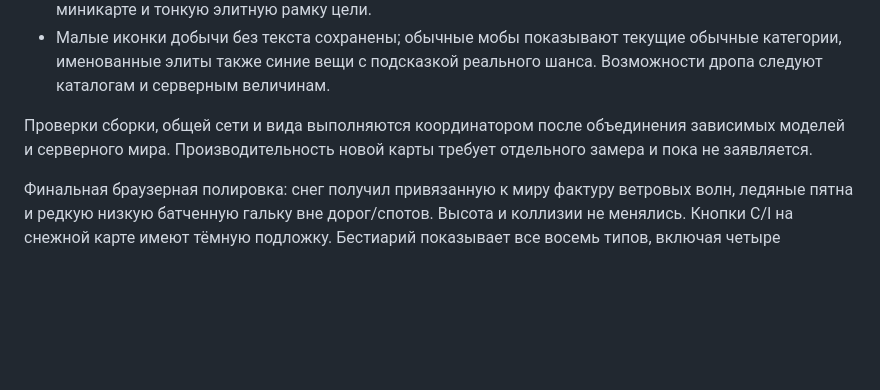
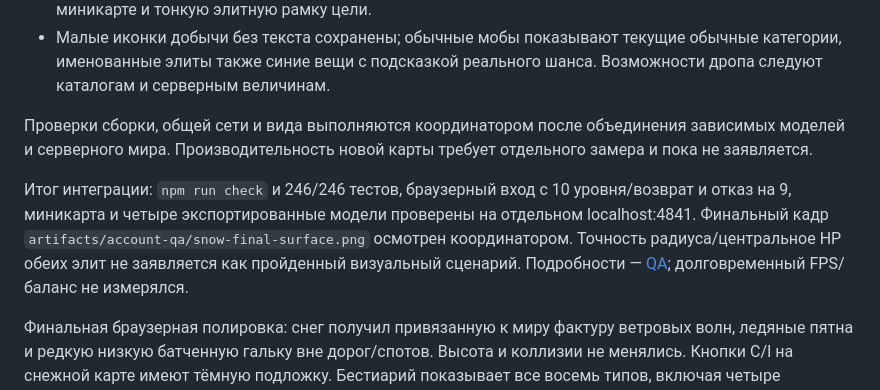
Before and after one commit to igorbilogubov/AshenFrontier, a Markdown page: docs/SNOW_ENVIRONMENT.md, the part around the change. Drawn GitHub-style; blank space fills up the shorter version.

```diff
--- a/docs/SNOW_ENVIRONMENT.md
+++ b/docs/SNOW_ENVIRONMENT.md
@@ -10,4 +10,6 @@
 
 Проверки сборки, общей сети и вида выполняются координатором после объединения зависимых моделей и серверного мира. Производительность новой карты требует отдельного замера и пока не заявляется.
 
+Итог интеграции: `npm run check` и 246/246 тестов, браузерный вход с 10 уровня/возврат и отказ на 9, миникарта и четыре экспортированные модели проверены на отдельном localhost:4841. Финальный кадр `artifacts/account-qa/snow-final-surface.png` осмотрен координатором. Точность радиуса/центральное HP обеих элит не заявляется как пройденный визуальный сценарий. Подробности — [QA](../QA.md); долговременный FPS/баланс не измерялся.
+
 Финальная браузерная полировка: снег получил привязанную к миру фактуру ветровых волн, ледяные пятна и редкую низкую батченную гальку вне дорог/спотов. Высота и коллизии не менялись. Кнопки C/I на снежной карте имеют тёмную подложку. Бестиарий показывает все восемь типов, включая четыре экспортированных снежных GLB.
```
Also changed, not shown: QA.md (+3 -1 lines).
